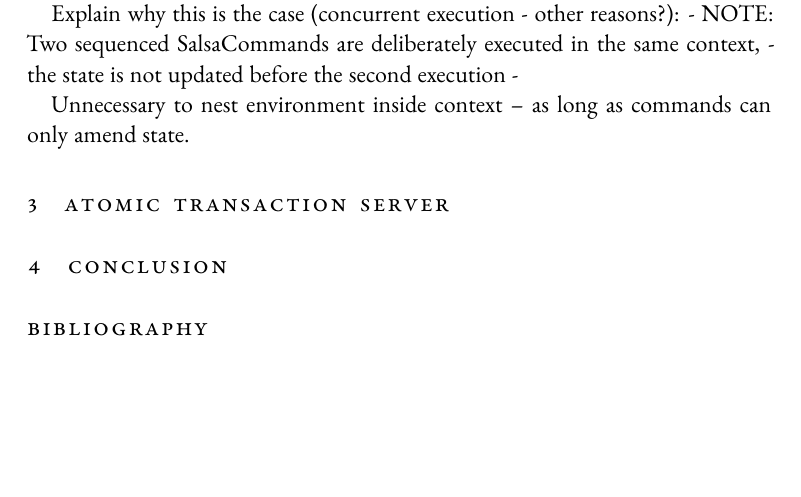
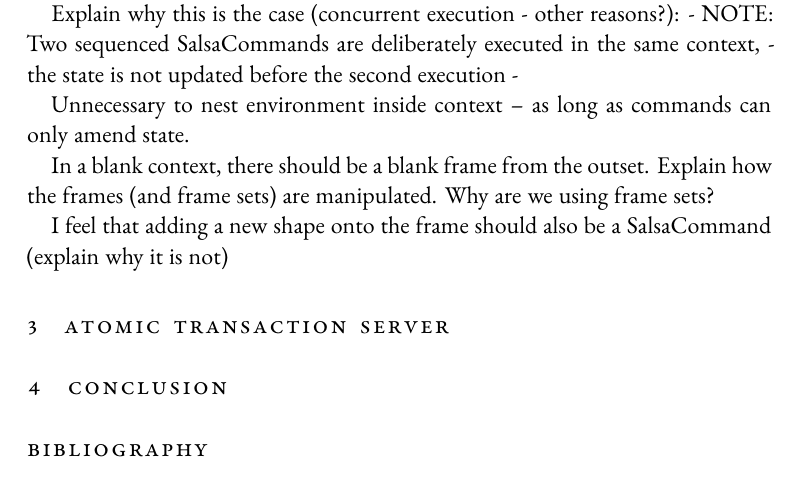
Before and after one commit to borgsmidt/adv-prog-2013, a LaTeX document (report/borgsmidt-report.tex): part of page 3 of 5, cut so that both start at the same text, the shorter picture padded with empty space. Compiled offline with XeLaTeX; a missing font is replaced by an installed copy or a similar font; an older LaTeX class or package is replaced by its successor.

```diff
--- a/report/borgsmidt-report.tex
+++ b/report/borgsmidt-report.tex
@@ -457,6 +457,12 @@
 Unnecessary to nest environment inside context -- as long as commands can only
 amend state.
 
+In a blank context, there should be a blank frame from the outset. Explain how
+the frames (and frame sets) are manipulated.  Why are we using frame sets?
+
+I feel that adding a new shape onto the frame should also be a SalsaCommand
+(explain why it is not)
+
 \section{Atomic Transaction Server}
 
 \section{Conclusion}
```
Also changed, not shown: 2 other files.
